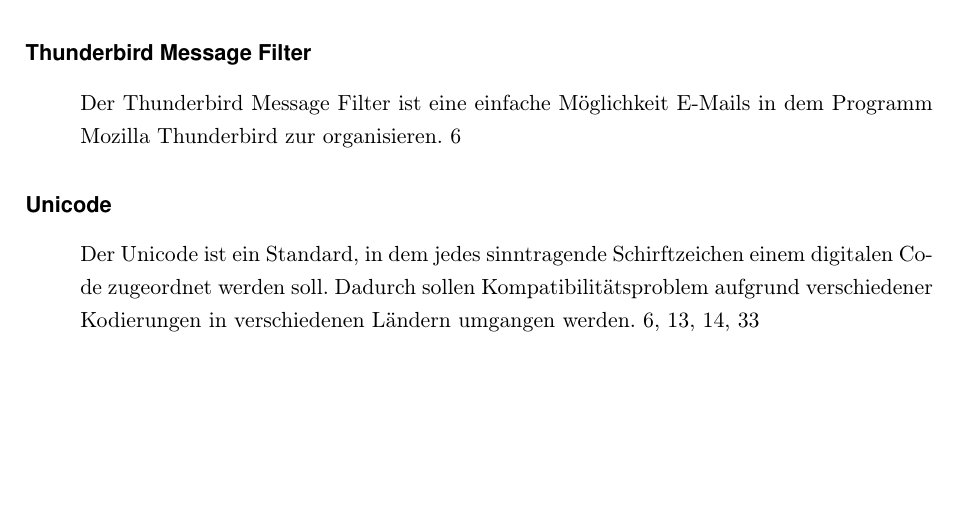
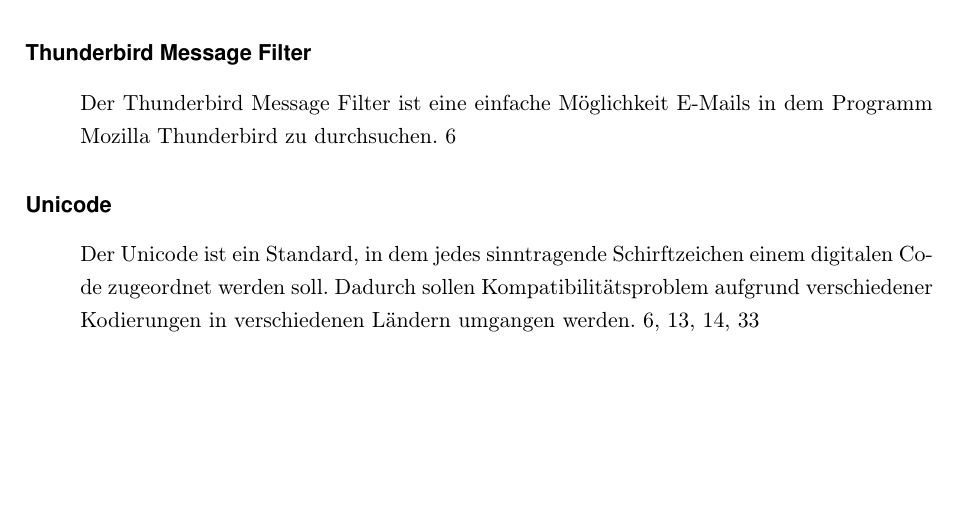
Before and after one commit to WiReSEP/WireLib2012, a LaTeX thesis (doc/Pflichtenheft/TemplatePflichtenheft.tex, which reads doc/Pflichtenheft/inhalt/glossar.tex): part of page 41 of 42, cut so that both start at the same text. Compiled offline with pdfLaTeX; an older LaTeX class or package is replaced by its successor.

Commit message:
thmefi Glossareintrag bearbeitet

```diff
--- a/doc/Pflichtenheft/inhalt/glossar.tex
+++ b/doc/Pflichtenheft/inhalt/glossar.tex
@@ -31,7 +31,7 @@
 description={Der Unicode ist ein Standard, in dem jedes sinntragende Schirftzeichen einem digitalen Code zugeordnet werden soll. Dadurch sollen Kompatibilitätsproblem aufgrund verschiedener Kodierungen in verschiedenen Ländern umgangen werden}
 }
 \newglossaryentry{glos:thmefi}{name=Thunderbird Message Filter,
-description={Der Thunderbird Message Filter ist eine einfache Möglichkeit E-Mails in dem Programm Mozilla Thunderbird zur organisieren}
+description={Der Thunderbird Message Filter ist eine einfache Möglichkeit E-Mails in dem Programm Mozilla Thunderbird zu durchsuchen}
 }
 \newglossaryentry{glos:BibTeX}{name=Bib\TeX,
 description={Bib\TeX\xspace ist ursprünglich eine Erweiterung für \LaTeX\xspace zur Verwaltung eines Literaturverzeichnisses für wissenschaftliche Publikationen. Inzwischen ist das Format auch unter anderen Textverarbeitungsprogrammen benutzbar}
```
